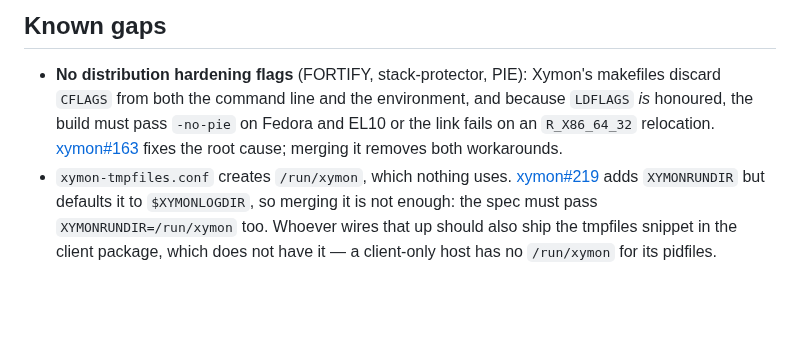
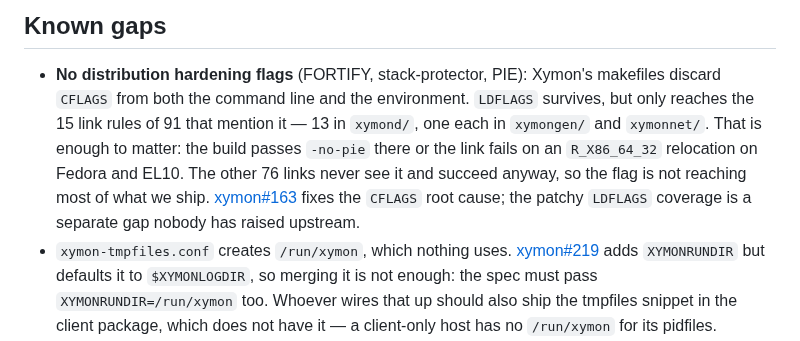
Before and after one commit to xymon-monitoring/xymon-rpm, a Markdown page: README.md, the part around the change. Drawn GitHub-style; blank space fills up the shorter version.

Commit message:
README: LDFLAGS reaches 15 of 91 link rules, not the build generally
The known-gaps entry said "because LDFLAGS *is* honoured, the build must
pass -no-pie". That implies a whole-tree property. Counting the link
rules across every Makefile on main: 91 produce a binary, 15 mention
$(LDFLAGS) -- 13 in xymond/, one each in xymongen/ and xymonnet/.

So -no-pie reaches those 15 and nothing else. It is still load-bearing,
because that is where the R_X86_64_32 relocation failure comes from on
Fedora and EL10. But the remaining 76 links never see it and succeed
anyway, which means the flag is not reaching most of what we ship, and
the entry should not suggest otherwise.

The patchy coverage is a separate gap from what xymon#163 fixes -- that
one is about CFLAGS being discarded -- and nobody has raised it
upstream. Not proposing it: 76 rules is a real hardening change that
wants its own analysis, and adding LDFLAGS to one or two of them would
just be inconsistency in the other direction.

Found while checking whether the one xymond rule missing $(LDFLAGS) was
a bug worth fixing upstream. It is not: it is the majority behaviour.

Claude-Session: https://claude.ai/code/session_01LxGsJ3M6JXADrtXHuNTPVn

```diff
--- a/README.md
+++ b/README.md
@@ -182,10 +182,15 @@ forever, which no retention count could trim.
 
 - **No distribution hardening flags** (FORTIFY, stack-protector, PIE):
   Xymon's makefiles discard `CFLAGS` from both the command line and the
-  environment, and because `LDFLAGS` *is* honoured, the build must pass
-  `-no-pie` on Fedora and EL10 or the link fails on an `R_X86_64_32`
-  relocation. [xymon#163](https://github.com/xymon-monitoring/xymon/pull/163)
-  fixes the root cause; merging it removes both workarounds.
+  environment. `LDFLAGS` survives, but only reaches the 15 link rules of
+  91 that mention it — 13 in `xymond/`, one each in `xymongen/` and
+  `xymonnet/`. That is enough to matter: the build passes `-no-pie` there
+  or the link fails on an `R_X86_64_32` relocation on Fedora and EL10.
+  The other 76 links never see it and succeed anyway, so the flag is not
+  reaching most of what we ship.
+  [xymon#163](https://github.com/xymon-monitoring/xymon/pull/163) fixes
+  the `CFLAGS` root cause; the patchy `LDFLAGS` coverage is a separate
+  gap nobody has raised upstream.
 - `xymon-tmpfiles.conf` creates `/run/xymon`, which nothing uses.
   [xymon#219](https://github.com/xymon-monitoring/xymon/pull/219) adds
   `XYMONRUNDIR` but defaults it to `$XYMONLOGDIR`, so merging it is not
```
